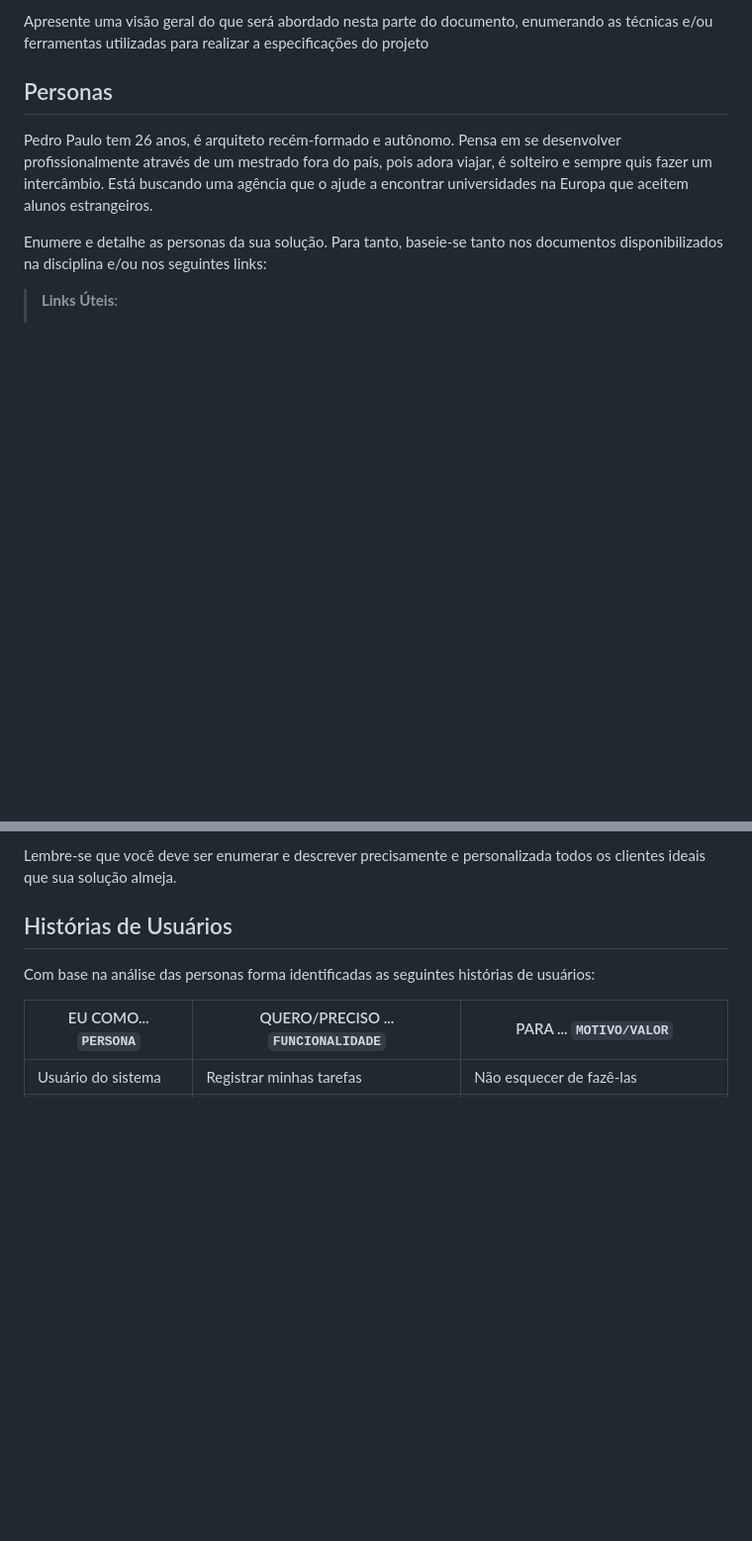
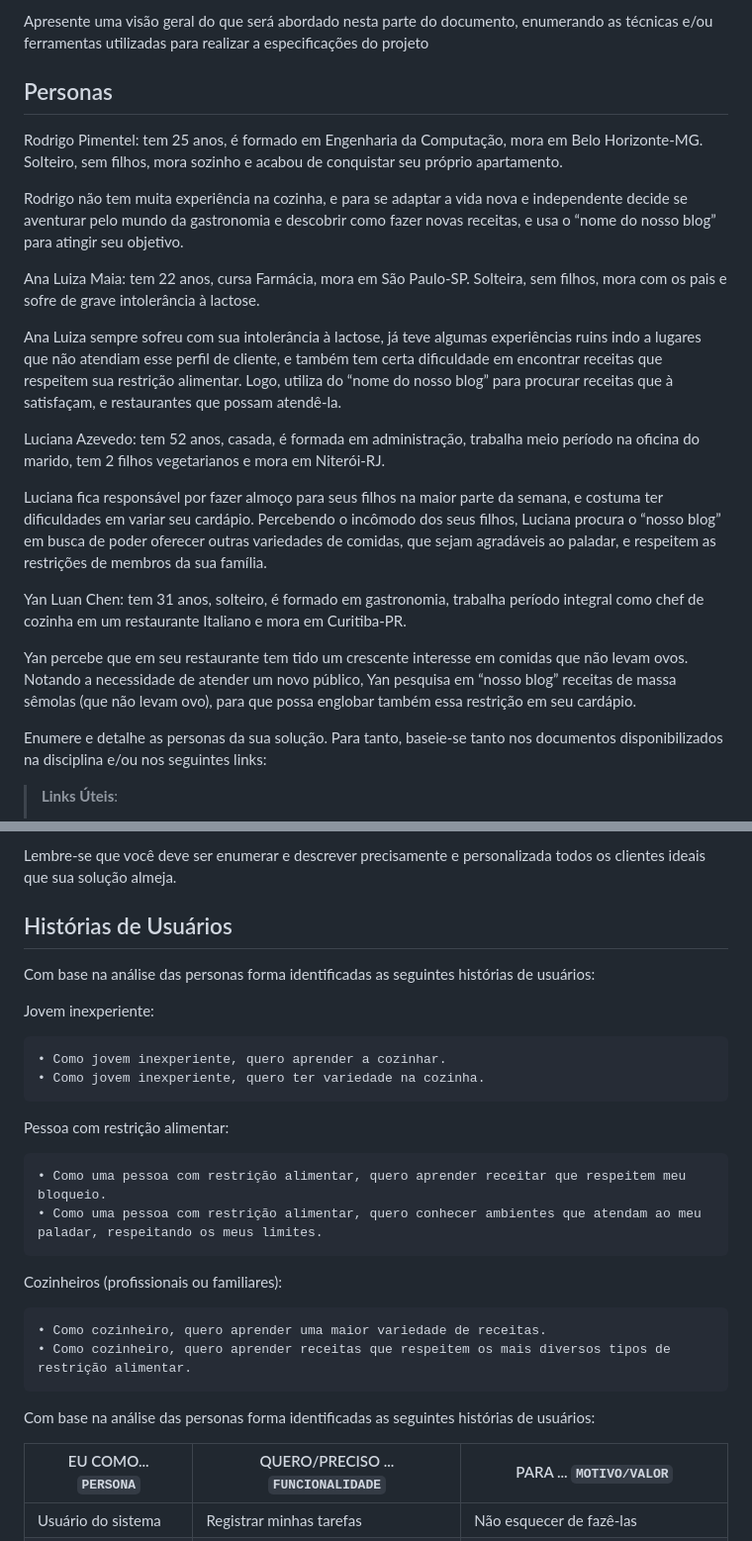
Before and after one commit to ICEI-PUC-Minas-PMV-SI/pmv-si-2023-1-e1-proj-web-t6_receitas_portal, a Markdown page: docs/02-Especificação do Projeto.md, 2 parts joined by grey strips. Shown: that part at 99% size. GitHub-like rendering; blank space fills up the shorter version.

```diff
--- a/docs/02-Especificação do Projeto.md
+++ b/docs/02-Especificação do Projeto.md
@@ -8,7 +8,22 @@ Apresente uma visão geral do que será abordado nesta parte do documento, enume
 
 ## Personas
 
-Pedro Paulo tem 26 anos, é arquiteto recém-formado e autônomo. Pensa em se desenvolver profissionalmente através de um mestrado fora do país, pois adora viajar, é solteiro e sempre quis fazer um intercâmbio. Está buscando uma agência que o ajude a encontrar universidades na Europa que aceitem alunos estrangeiros.
+Rodrigo Pimentel: tem 25 anos, é formado em Engenharia da Computação, mora em Belo Horizonte-MG. Solteiro, sem filhos, mora sozinho e acabou de conquistar seu próprio apartamento.
+
+Rodrigo não tem muita experiência na cozinha, e para se adaptar a vida nova e independente decide se aventurar pelo mundo da gastronomia e descobrir como fazer novas receitas, e usa o “nome do nosso blog” para atingir seu objetivo.
+
+Ana Luiza Maia: tem 22 anos, cursa Farmácia, mora em São Paulo-SP. Solteira, sem filhos, mora com os pais e sofre de grave intolerância à lactose.
+
+Ana Luiza sempre sofreu com sua intolerância à lactose, já teve algumas experiências ruins indo a lugares que não atendiam esse perfil de cliente, e também tem certa dificuldade em encontrar receitas que respeitem sua restrição alimentar. Logo, utiliza do “nome do nosso blog” para procurar receitas que à satisfaçam, e restaurantes que possam atendê-la.
+
+Luciana Azevedo: tem 52 anos, casada, é formada em administração, trabalha meio período na oficina do marido, tem 2 filhos vegetarianos e mora em Niterói-RJ.
+
+Luciana fica responsável por fazer almoço para seus filhos na maior parte da semana, e costuma ter dificuldades em variar seu cardápio. Percebendo o incômodo dos seus filhos, Luciana procura o “nosso blog” em busca de poder oferecer outras variedades de comidas, que sejam agradáveis ao paladar, e respeitem as restrições de membros da sua família.
+
+Yan Luan Chen: tem 31 anos, solteiro, é formado em gastronomia, trabalha período integral como chef de cozinha em um restaurante Italiano e mora em Curitiba-PR.
+
+Yan percebe que em seu restaurante tem tido um crescente interesse em comidas que não levam ovos. Notando a necessidade de atender um novo público, Yan pesquisa em “nosso blog” receitas de massa sêmolas (que não levam ovo), para que possa englobar também essa restrição em seu cardápio.
+
 
 Enumere e detalhe as personas da sua solução. Para tanto, baseie-se tanto nos documentos disponibilizados na disciplina e/ou nos seguintes links:
 
@@ -23,6 +38,23 @@ Enumere e detalhe as personas da sua solução. Para tanto, baseie-se tanto nos
 Lembre-se que você deve ser enumerar e descrever precisamente e personalizada todos os clientes ideais que sua solução almeja.
 
 ## Histórias de Usuários
+
+Com base na análise das personas forma identificadas as seguintes histórias de usuários:
+
+Jovem inexperiente:
+
+    • Como jovem inexperiente, quero aprender a cozinhar.
+    • Como jovem inexperiente, quero ter variedade na cozinha.
+
+Pessoa com restrição alimentar:
+
+    • Como uma pessoa com restrição alimentar, quero aprender receitar que respeitem meu bloqueio.
+    • Como uma pessoa com restrição alimentar, quero conhecer ambientes que atendam ao meu paladar, respeitando os meus limites.
+
+Cozinheiros (profissionais ou familiares):
+
+    • Como cozinheiro, quero aprender uma maior variedade de receitas.
+    • Como cozinheiro, quero aprender receitas que respeitem os mais diversos tipos de restrição alimentar.
 
 Com base na análise das personas forma identificadas as seguintes histórias de usuários:
 
```
Also changed, not shown: other parts of docs/02-Especificação do Projeto.md (+24 -0 lines).
